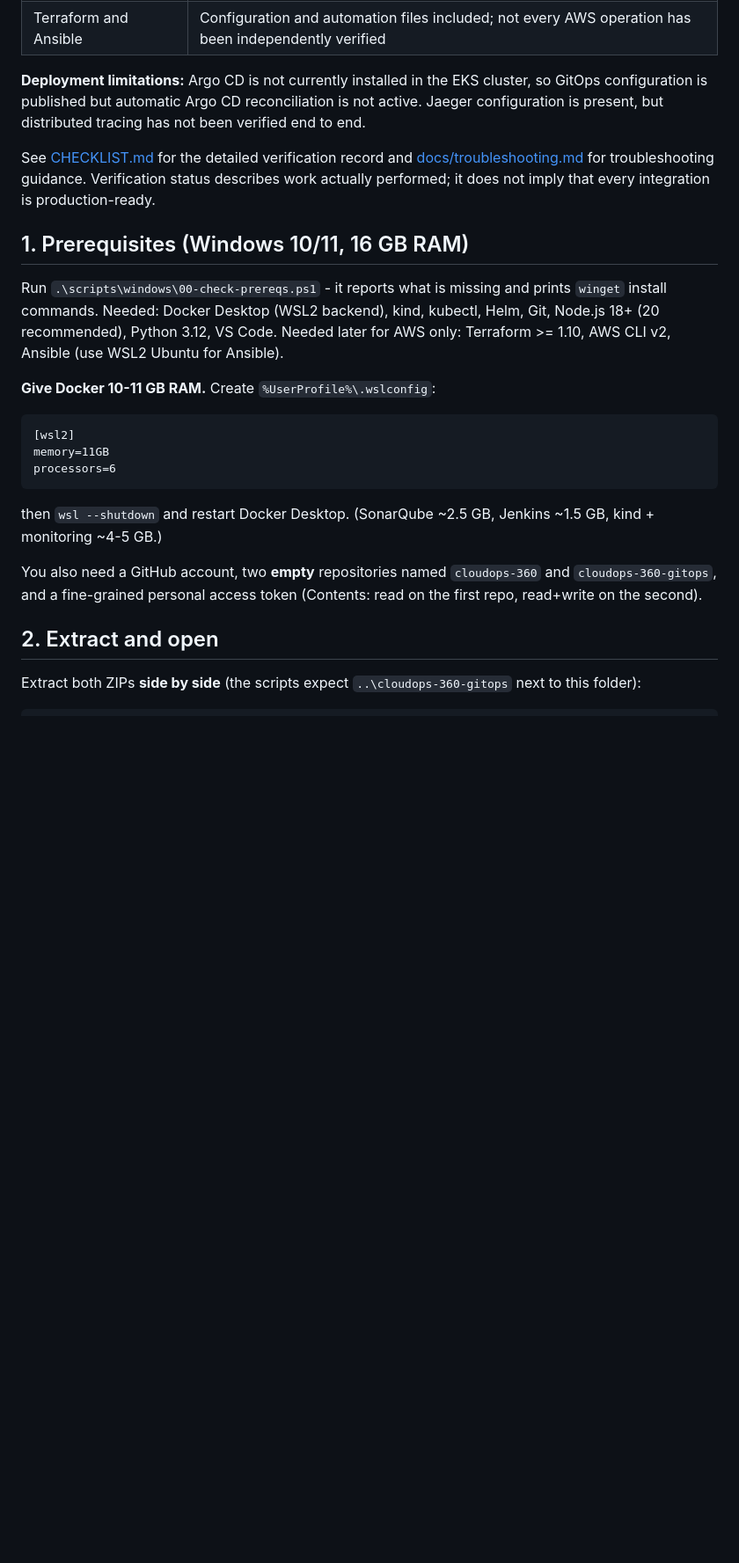
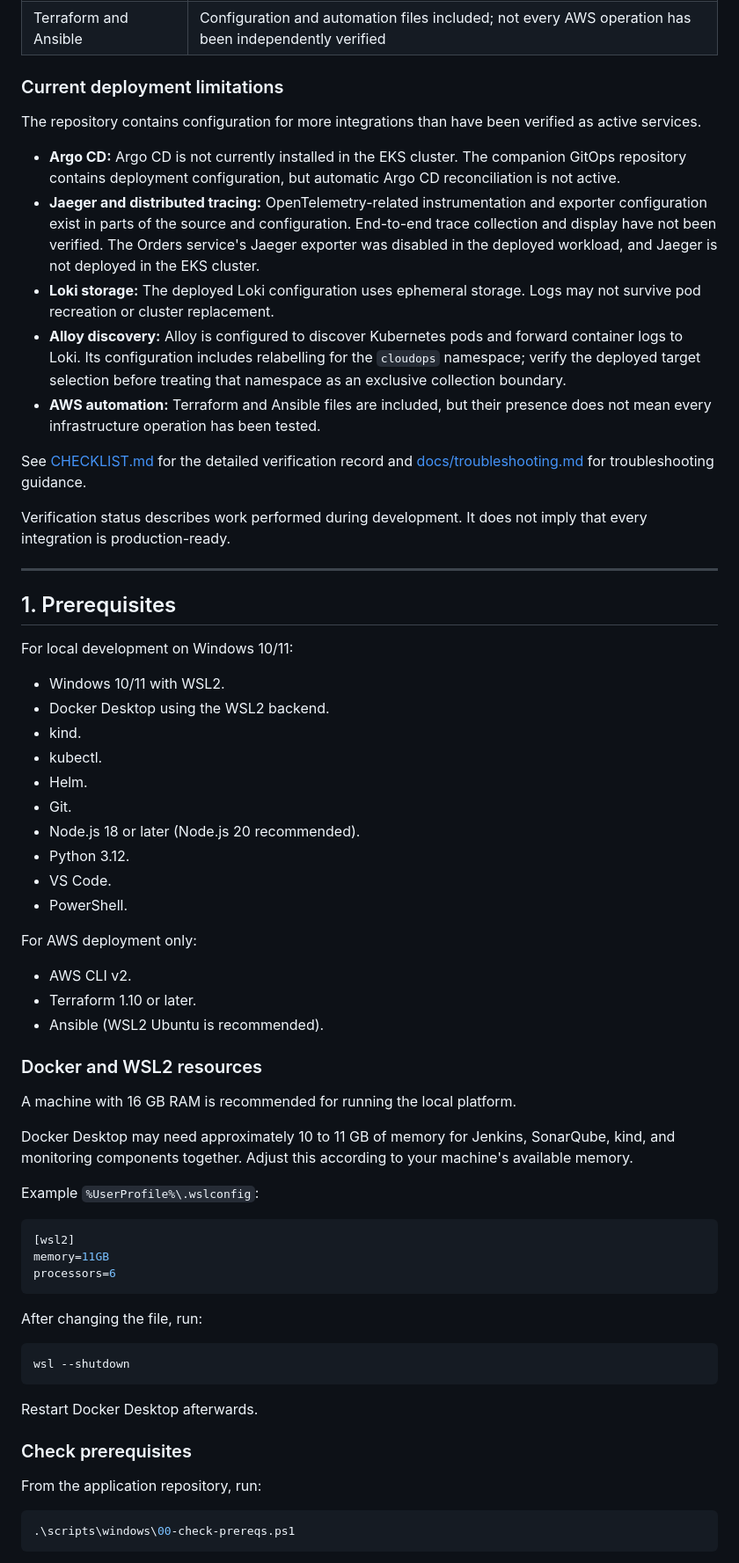
Before and after one commit to kantamnenimanusha/cloudops-360, a Markdown page: README.md, the part around one of its changes. Shown at 88% size. Drawn GitHub-style; blank space fills up the shorter version.

````diff
--- a/README.md
+++ b/README.md
@@ -28,29 +44,69 @@ CloudOps 360 has progressed beyond the initial generated-project state. The foll
 | GitOps configuration | Published in the companion repository |
 | Terraform and Ansible | Configuration and automation files included; not every AWS operation has been independently verified |
 
-**Deployment limitations:** Argo CD is not currently installed in the EKS cluster, so GitOps configuration is published but automatic Argo CD reconciliation is not active. Jaeger configuration is present, but distributed tracing has not been verified end to end.
+### Current deployment limitations
 
-See [CHECKLIST.md](CHECKLIST.md) for the detailed verification record and [docs/troubleshooting.md](docs/troubleshooting.md) for troubleshooting guidance. Verification status describes work actually performed; it does not imply that every integration is production-ready.
+The repository contains configuration for more integrations than have been verified as active services.
 
+- **Argo CD:** Argo CD is not currently installed in the EKS cluster. The companion GitOps repository contains deployment configuration, but automatic Argo CD reconciliation is not active.
+- **Jaeger and distributed tracing:** OpenTelemetry-related instrumentation and exporter configuration exist in parts of the source and configuration. End-to-end trace collection and display have not been verified. The Orders service's Jaeger exporter was disabled in the deployed workload, and Jaeger is not deployed in the EKS cluster.
+- **Loki storage:** The deployed Loki configuration uses ephemeral storage. Logs may not survive pod recreation or cluster replacement.
+- **Alloy discovery:** Alloy is configured to discover Kubernetes pods and forward container logs to Loki. Its configuration includes relabelling for the `cloudops` namespace; verify the deployed target selection before treating that namespace as an exclusive collection boundary.
+- **AWS automation:** Terraform and Ansible files are included, but their presence does not mean every infrastructure operation has been tested.
 
-## 1. Prerequisites (Windows 10/11, 16 GB RAM)
+See [CHECKLIST.md](CHECKLIST.md) for the detailed verification record and [docs/troubleshooting.md](docs/troubleshooting.md) for troubleshooting guidance.
 
-Run `.\scripts\windows\00-check-prereqs.ps1` - it reports what is missing and prints `winget` install commands.
-Needed: Docker Desktop (WSL2 backend), kind, kubectl, Helm, Git, Node.js 18+ (20 recommended), Python 3.12, VS Code.
-Needed later for AWS only: Terraform >= 1.10, AWS CLI v2, Ansible (use WSL2 Ubuntu for Ansible).
+Verification status describes work performed during development. It does not imply that every integration is production-ready.
 
-**Give Docker 10-11 GB RAM.** Create `%UserProfile%\.wslconfig`:
-```
+---
+
+## 1. Prerequisites
+
+For local development on Windows 10/11:
+
+- Windows 10/11 with WSL2.
+- Docker Desktop using the WSL2 backend.
+- kind.
+- kubectl.
+- Helm.
+- Git.
+- Node.js 18 or later (Node.js 20 recommended).
+- Python 3.12.
+- VS Code.
+- PowerShell.
+
+For AWS deployment only:
+
+- AWS CLI v2.
+- Terraform 1.10 or later.
+- Ansible (WSL2 Ubuntu is recommended).
+
+### Docker and WSL2 resources
+
+A machine with 16 GB RAM is recommended for running the local platform.
+
+Docker Desktop may need approximately 10 to 11 GB of memory for Jenkins, SonarQube, kind, and monitoring components together. Adjust this according to your machine's available memory.
+
+Example `%UserProfile%\.wslconfig`:
+
+```ini
 [wsl2]
 memory=11GB
 processors=6
 ```
-then `wsl --shutdown` and restart Docker Desktop. (SonarQube ~2.5 GB, Jenkins ~1.5 GB, kind + monitoring ~4-5 GB.)
 
-You also need a GitHub account, two **empty** repositories named `cloudops-360` and `cloudops-360-gitops`, and a fine-grained
-personal access token (Contents: read on the first repo, read+write on the second).
+After changing the file, run:
 
-## 2. Extract and open
+```powershell
+wsl --shutdown
+```
 
-Extract both ZIPs **side by side** (the scripts expect `..\cloudops-360-gitops` next to this folder):
+Restart Docker Desktop afterwards.
+
+### Check prerequisites
+
+From the application repository, run:
+
+```powershell
+.\scripts\windows\00-check-prereqs.ps1
 ```
````
Also changed, not shown: other parts of README.md (+301 -79 lines).
